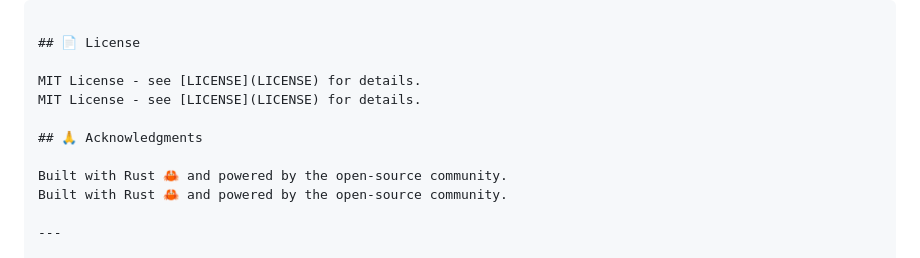
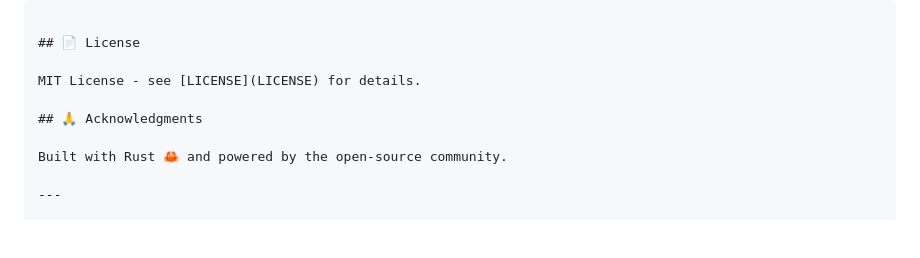
Before and after one commit to syncable-dev/syncable-cli, a Markdown page: README.md, the part around the change. GitHub-like rendering; blank space fills up the shorter version.

```diff
--- a/README.md
+++ b/README.md
@@ -295,11 +295,9 @@ cargo fmt
 ## 📄 License
 
 MIT License - see [LICENSE](LICENSE) for details.
-MIT License - see [LICENSE](LICENSE) for details.
 
 ## 🙏 Acknowledgments
 
-Built with Rust 🦀 and powered by the open-source community.
 Built with Rust 🦀 and powered by the open-source community.
 
 ---
```
